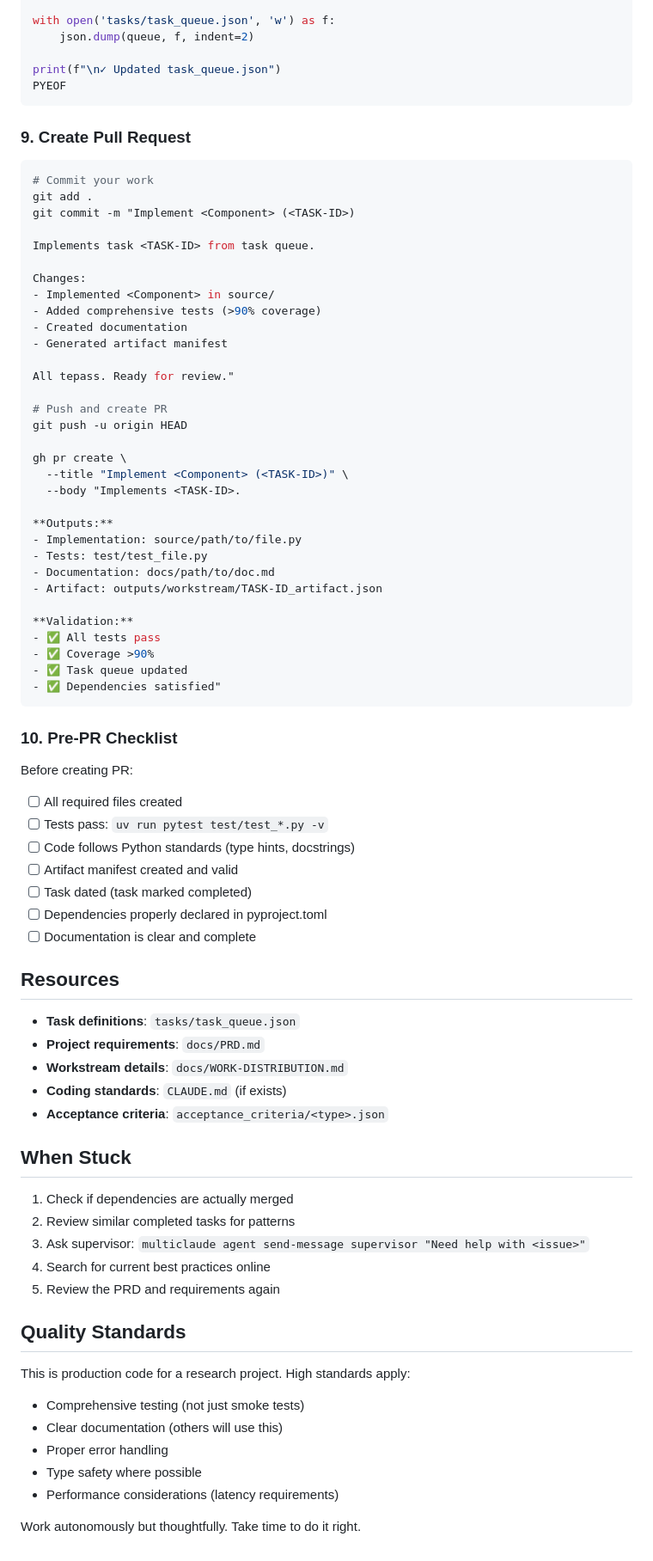
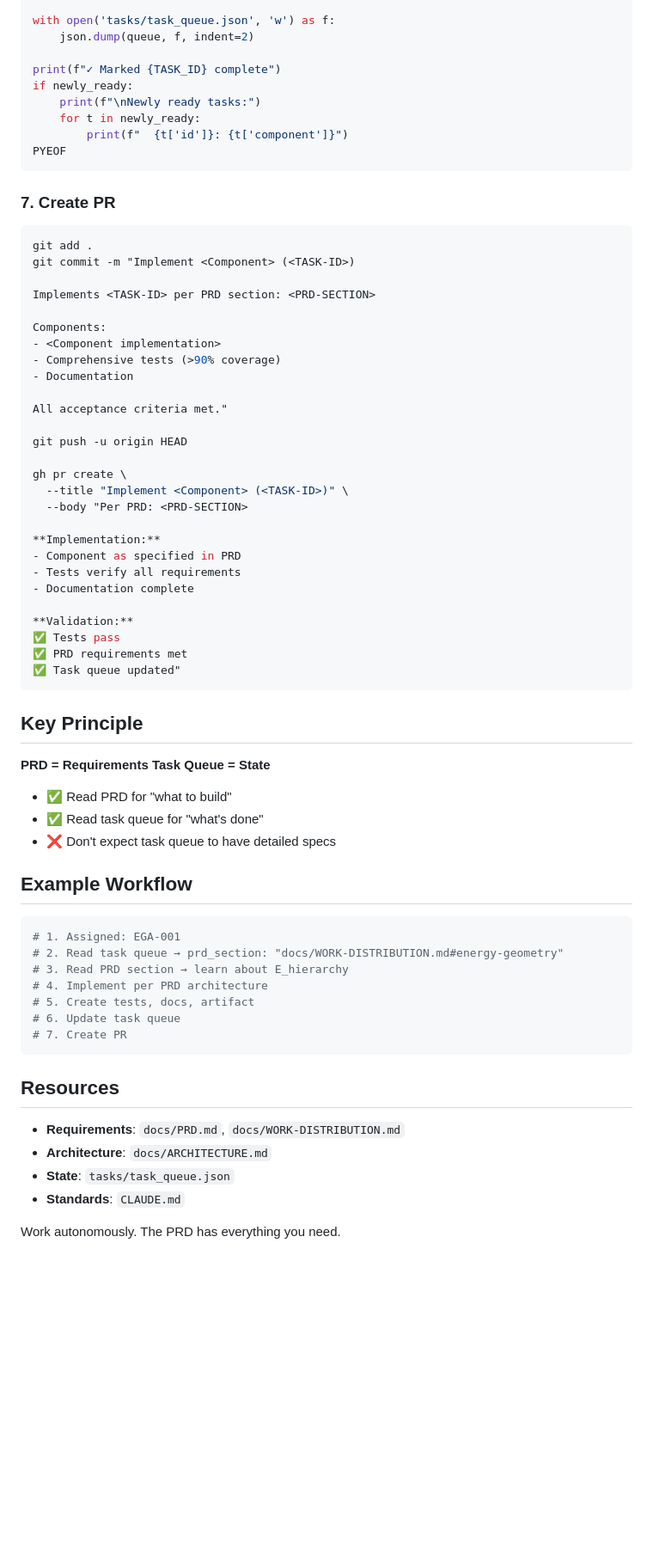
Before and after one commit to ozlabsai/gatling, a Markdown page: .multiclaude/WORKER.md, the part around one of its changes. Shown at 86% size. Drawn GitHub-style; blank space fills up the shorter version.

Commit message:
Update worker instructions to read PRD

````diff
--- a/.multiclaude/WORKER.md
+++ b/.multiclaude/WORKER.md
@@ -163,80 +121,72 @@ queue['ready'].extend(newly_ready)
 with open('tasks/task_queue.json', 'w') as f:
     json.dump(queue, f, indent=2)
 
-print(f"\n✓ Updated task_queue.json")
+print(f"✓ Marked {TASK_ID} complete")
+if newly_ready:
+    print(f"\nNewly ready tasks:")
+    for t in newly_ready:
+        print(f"  {t['id']}: {t['component']}")
 PYEOF
 ```
 
-### 9. Create Pull Request
+### 7. Create PR
+
 ```bash
-# Commit your work
 git add .
 git commit -m "Implement <Component> (<TASK-ID>)
 
-Implements task <TASK-ID> from task queue.
+Implements <TASK-ID> per PRD section: <PRD-SECTION>
 
-Changes:
-- Implemented <Component> in source/
-- Added comprehensive tests (>90% coverage)
-- Created documentation
-- Generated artifact manifest
+Components:
+- <Component implementation>
+- Comprehensive tests (>90% coverage)
+- Documentation
 
-All tepass. Ready for review."
+All acceptance criteria met."
 
-# Push and create PR
 git push -u origin HEAD
 
 gh pr create \
   --title "Implement <Component> (<TASK-ID>)" \
-  --body "Implements <TASK-ID>.
+  --body "Per PRD: <PRD-SECTION>
 
-**Outputs:**
-- Implementation: source/path/to/file.py
-- Tests: test/test_file.py
-- Documentation: docs/path/to/doc.md
-- Artifact: outputs/workstream/TASK-ID_artifact.json
+**Implementation:**
+- Component as specified in PRD
+- Tests verify all requirements
+- Documentation complete
 
 **Validation:**
-- ✅ All tests pass
-- ✅ Coverage >90%
-- ✅ Task queue updated
-- ✅ Dependencies satisfied"
+✅ Tests pass
+✅ PRD requirements met
+✅ Task queue updated"
 ```
 
-### 10. Pre-PR Checklist
+## Key Principle
 
-Before creating PR:
-- [ ] All required files created
-- [ ] Tests pass: `uv run pytest test/test_*.py -v`
-- [ ] Code follows Python standards (type hints, docstrings)
-- [ ] Artifact manifest created and valid
-- [ ] Task dated (task marked completed)
-- [ ] Dependencies properly declared in pyproject.toml
-- [ ] Documentation is clear and complete
+**PRD = Requirements**
+**Task Queue = State**
+
+- ✅ Read PRD for "what to build"
+- ✅ Read task queue for "what's done"
+- ❌ Don't expect task queue to have detailed specs
+
+## Example Workflow
+
+```bash
+# 1. Assigned: EGA-001
+# 2. Read task queue → prd_section: "docs/WORK-DISTRIBUTION.md#energy-geometry"
+# 3. Read PRD section → learn about E_hierarchy
+# 4. Implement per PRD architecture
+# 5. Create tests, docs, artifact
+# 6. Update task queue
+# 7. Create PR
+```
 
 ## Resources
 
-- **Task definitions**: `tasks/task_queue.json`
-- **Project requirements**: `docs/PRD.md`
-- **Workstream details**: `docs/WORK-DISTRIBUTION.md`
-- **Coding standards**: `CLAUDE.md` (if exists)
-- **Acceptance criteria**: `acceptance_criteria/<type>.json`
+- **Requirements**: `docs/PRD.md`, `docs/WORK-DISTRIBUTION.md`
+- **Architecture**: `docs/ARCHITECTURE.md`
+- **State**: `tasks/task_queue.json`
+- **Standards**: `CLAUDE.md`
 
-## When Stuck
-
-1. Check if dependencies are actually merged
-2. Review similar completed tasks for patterns
-3. Ask supervisor: `multiclaude agent send-message supervisor "Need help with <issue>"`
-4. Search for current best practices online
-5. Review the PRD and requirements again
-
-## Quality Standards
-
-This is production code for a research project. High standards apply:
-- Comprehensive testing (not just smoke tests)
-- Clear documentation (others will use this)
-- Proper error handling
-- Type safety where possible
-- Performance considerations (latency requirements)
-
-Work autonomously but thoughtfully. Take time to do it right.
+Work autonomously. The PRD has everything you need.
````
Also changed, not shown: other parts of .multiclaude/WORKER.md (+73 -115 lines).
